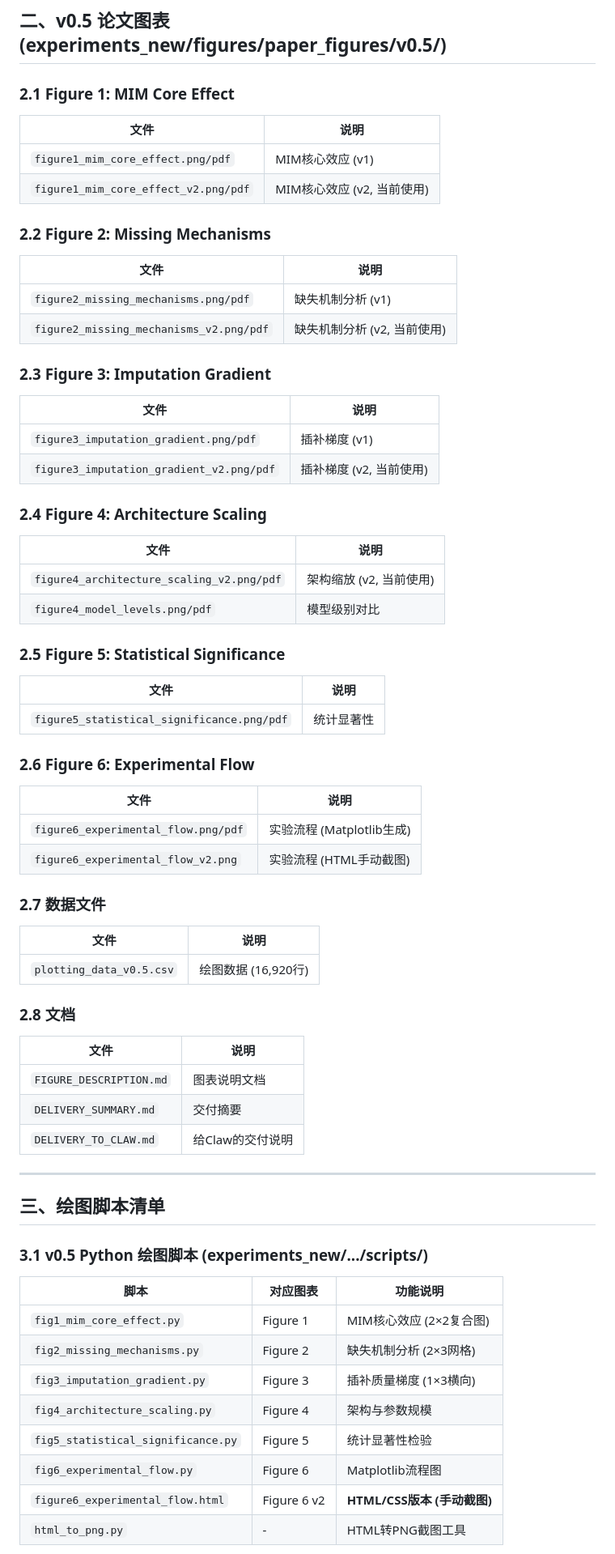
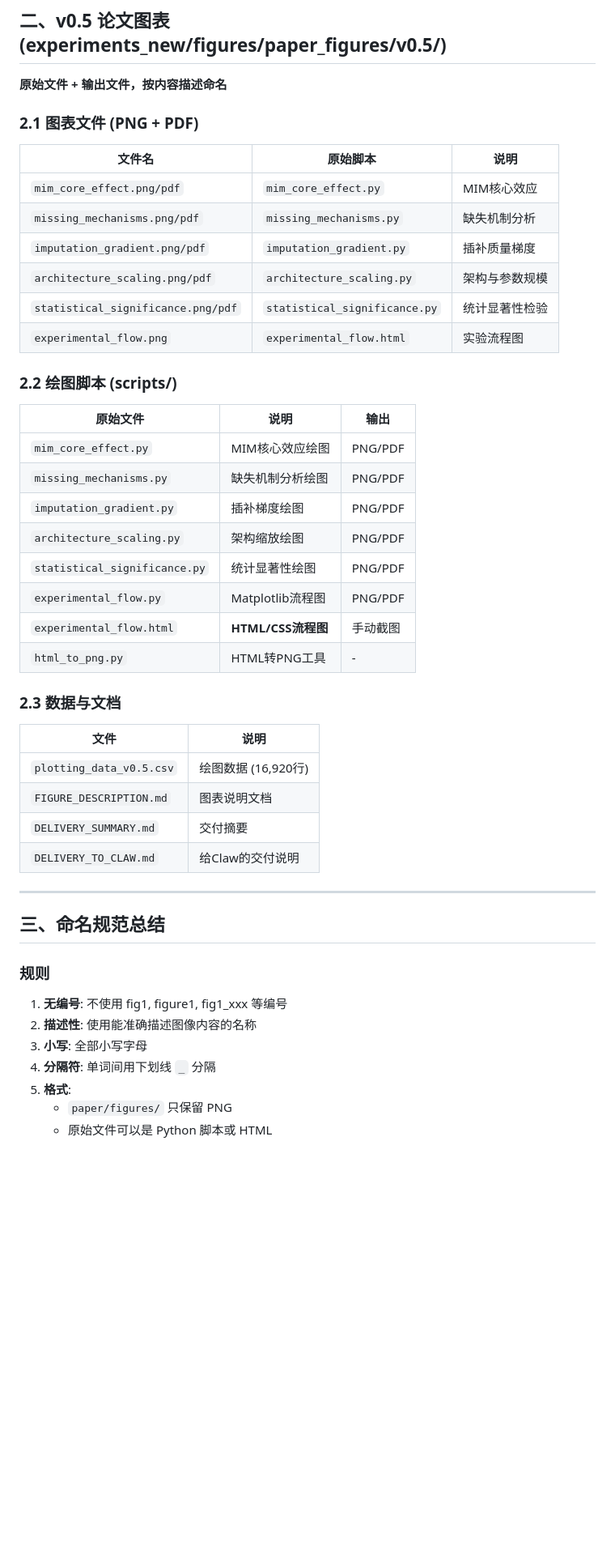
Before and after one commit to sdu-8217-lab/missing-data-battery-nn, a Markdown page: docs/FIGURE_INVENTORY.md, the part around one of its changes. Shown at 81% size. Drawn GitHub-style; blank space fills up the shorter version.

```diff
--- a/docs/FIGURE_INVENTORY.md
+++ b/docs/FIGURE_INVENTORY.md
@@ -62,66 +49,48 @@
 
 ## 二、v0.5 论文图表 (experiments_new/figures/paper_figures/v0.5/)
 
-### 2.1 Figure 1: MIM Core Effect
-| 文件 | 说明 |
-|------|------|
-| `figure1_mim_core_effect.png/pdf` | MIM核心效应 (v1) |
-| `figure1_mim_core_effect_v2.png/pdf` | MIM核心效应 (v2, 当前使用) |
+**原始文件 + 输出文件，按内容描述命名**
 
-### 2.2 Figure 2: Missing Mechanisms
-| 文件 | 说明 |
-|------|------|
-| `figure2_missing_mechanisms.png/pdf` | 缺失机制分析 (v1) |
-| `figure2_missing_mechanisms_v2.png/pdf` | 缺失机制分析 (v2, 当前使用) |
+### 2.1 图表文件 (PNG + PDF)
+| 文件名 | 原始脚本 | 说明 |
+|--------|----------|------|
+| `mim_core_effect.png/pdf` | `mim_core_effect.py` | MIM核心效应 |
+| `missing_mechanisms.png/pdf` | `missing_mechanisms.py` | 缺失机制分析 |
+| `imputation_gradient.png/pdf` | `imputation_gradient.py` | 插补质量梯度 |
+| `architecture_scaling.png/pdf` | `architecture_scaling.py` | 架构与参数规模 |
+| `statistical_significance.png/pdf` | `statistical_significance.py` | 统计显著性检验 |
+| `experimental_flow.png` | `experimental_flow.html` | 实验流程图 |
 
-### 2.3 Figure 3: Imputation Gradient
-| 文件 | 说明 |
-|------|------|
-| `figure3_imputation_gradient.png/pdf` | 插补梯度 (v1) |
-| `figure3_imputation_gradient_v2.png/pdf` | 插补梯度 (v2, 当前使用) |
+### 2.2 绘图脚本 (scripts/)
+| 原始文件 | 说明 | 输出 |
+|----------|------|------|
+| `mim_core_effect.py` | MIM核心效应绘图 | PNG/PDF |
+| `missing_mechanisms.py` | 缺失机制分析绘图 | PNG/PDF |
+| `imputation_gradient.py` | 插补梯度绘图 | PNG/PDF |
+| `architecture_scaling.py` | 架构缩放绘图 | PNG/PDF |
+| `statistical_significance.py` | 统计显著性绘图 | PNG/PDF |
+| `experimental_flow.py` | Matplotlib流程图 | PNG/PDF |
+| `experimental_flow.html` | **HTML/CSS流程图** | 手动截图 |
+| `html_to_png.py` | HTML转PNG工具 | - |
 
-### 2.4 Figure 4: Architecture Scaling
-| 文件 | 说明 |
-|------|------|
-| `figure4_architecture_scaling_v2.png/pdf` | 架构缩放 (v2, 当前使用) |
-| `figure4_model_levels.png/pdf` | 模型级别对比 |
-
-### 2.5 Figure 5: Statistical Significance
-| 文件 | 说明 |
-|------|------|
-| `figure5_statistical_significance.png/pdf` | 统计显著性 |
-
-### 2.6 Figure 6: Experimental Flow
-| 文件 | 说明 |
-|------|------|
-| `figure6_experimental_flow.png/pdf` | 实验流程 (Matplotlib生成) |
-| `figure6_experimental_flow_v2.png` | 实验流程 (HTML手动截图) |
-
-### 2.7 数据文件
+### 2.3 数据与文档
 | 文件 | 说明 |
 |------|------|
 | `plotting_data_v0.5.csv` | 绘图数据 (16,920行) |
-
-### 2.8 文档
-| 文件 | 说明 |
-|------|------|
 | `FIGURE_DESCRIPTION.md` | 图表说明文档 |
 | `DELIVERY_SUMMARY.md` | 交付摘要 |
 | `DELIVERY_TO_CLAW.md` | 给Claw的交付说明 |
 
 ---
 
-## 三、绘图脚本清单
+## 三、命名规范总结
 
-### 3.1 v0.5 Python 绘图脚本 (experiments_new/.../scripts/)
-| 脚本 | 对应图表 | 功能说明 |
-|------|----------|----------|
-| `fig1_mim_core_effect.py` | Figure 1 | MIM核心效应 (2×2复合图) |
-| `fig2_missing_mechanisms.py` | Figure 2 | 缺失机制分析 (2×3网格) |
-| `fig3_imputation_gradient.py` | Figure 3 | 插补质量梯度 (1×3横向) |
-| `fig4_architecture_scaling.py` | Figure 4 | 架构与参数规模 |
-| `fig5_statistical_significance.py` | Figure 5 | 统计显著性检验 |
-| `fig6_experimental_flow.py` | Figure 6 | Matplotlib流程图 |
-| `figure6_experimental_flow.html` | Figure 6 v2 | **HTML/CSS版本 (手动截图)** |
-| `html_to_png.py` | - | HTML转PNG截图工具 |
+### 规则
+1. **无编号**: 不使用 fig1, figure1, fig1_xxx 等编号
+2. **描述性**: 使用能准确描述图像内容的名称
+3. **小写**: 全部小写字母
+4. **分隔符**: 单词间用下划线 `_` 分隔
+5. **格式**:
+   - `paper/figures/` 只保留 PNG
+   - 原始文件可以是 Python 脚本或 HTML
 
```
Also changed, not shown: other parts of docs/FIGURE_INVENTORY.md (+77 -129 lines).
